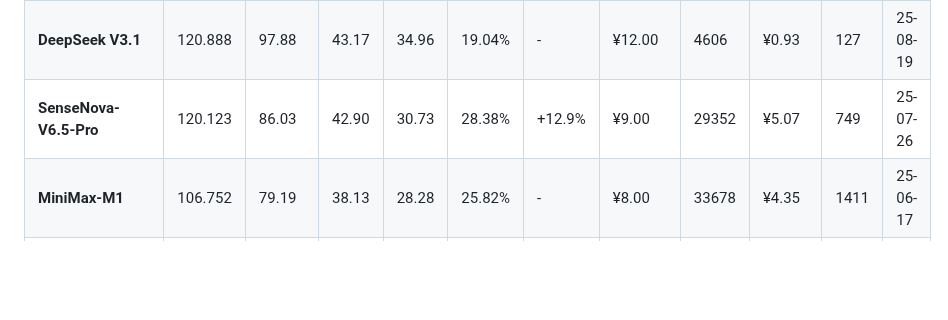
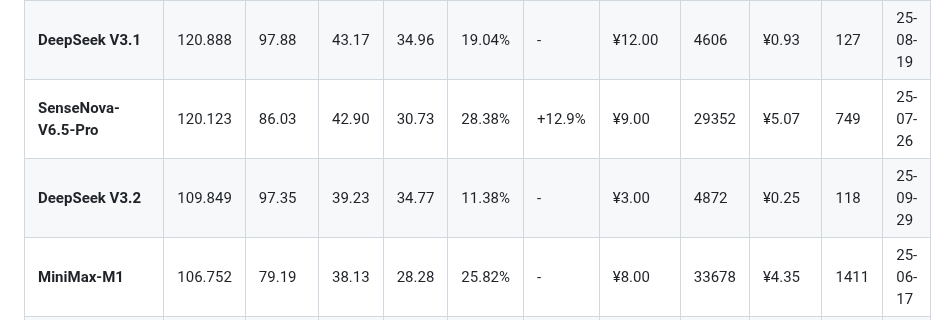
Before and after one commit to llm2014/llm_benchmark, a Markdown page: README.md, the part around one of its changes. Drawn GitHub-style; blank space fills up the shorter version.

```diff
--- a/README.md
+++ b/README.md
@@ -87,6 +87,7 @@
 | **DeepSeek V3.1(Terminus)**       | 122.346 | 93.73 | 43.70 | 33.48 | 23.39% | +1.2% | ¥12.00 | 4290 | ¥0.87 | 114 | 25-09-22 |
 | **DeepSeek V3.1**                 | 120.888  | 97.88    | 43.17    | 34.96    | 19.04%   | -      | ¥12.00       | 4606        | ¥0.93       | 127         | 25-08-19 |
 | **SenseNova-V6.5-Pro**            | 120.123  | 86.03    | 42.90    | 30.73    | 28.38%   | +12.9% | ¥9.00        | 29352       | ¥5.07       | 749         | 25-07-26 |
+| **DeepSeek V3.2**                | 109.849 | 97.35  | 39.23 | 34.77 | 11.38% | - | ¥3.00 | 4872  | ¥0.25 | 118 | 25-09-29 |
 | **MiniMax-M1**                    | 106.752  | 79.19    | 38.13    | 28.28    | 25.82%   | -      | ¥8.00        | 33678       | ¥4.35       | 1411        | 25-06-17 |
 | **GLM-4.5**                       | 106.198  | 85.05    | 37.93    | 30.38    | 19.91%   | -      | ¥8.00        | 6196        | ¥0.87       | 114         | 25-07-28 |
 | **Claude Sonnet 4**               | 104.219  | 81.71    | 37.22    | 29.18    | 21.60%   | +33.3% | ¥108.00      | 1107        | ¥2.92       | 17          | 25-05-23 |
```
Also changed, not shown: other parts of README.md (+1 -1 lines).
